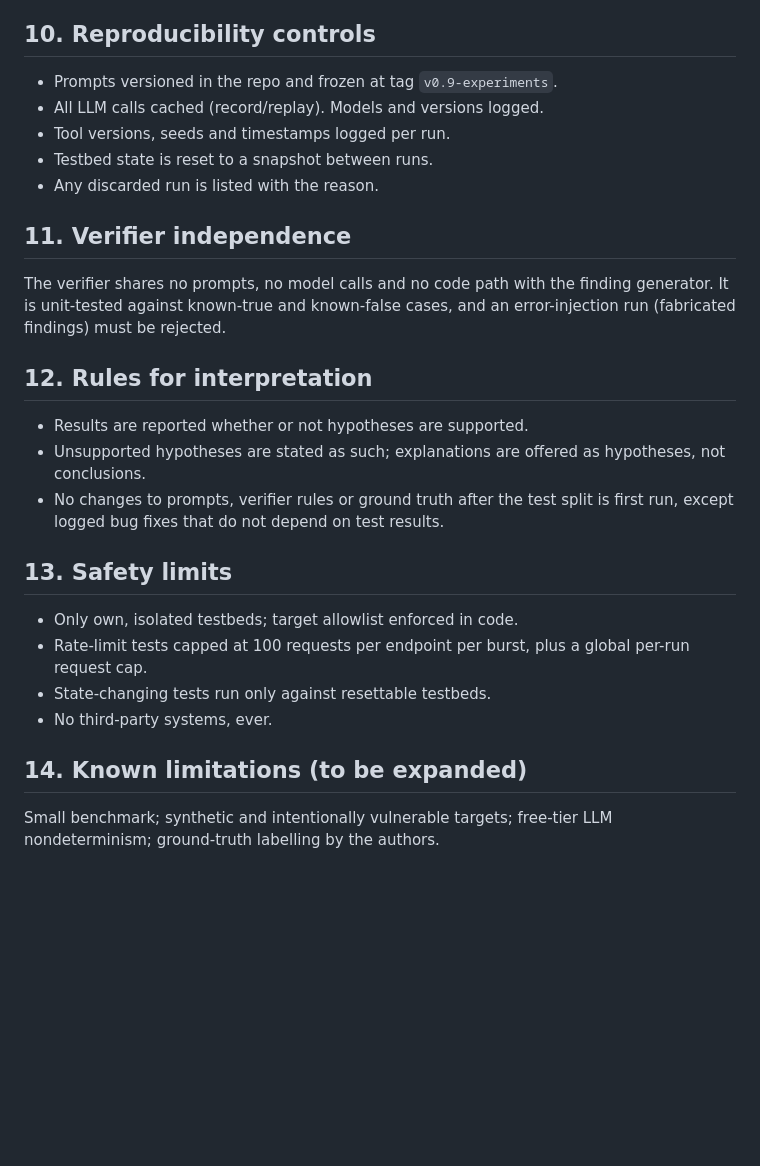
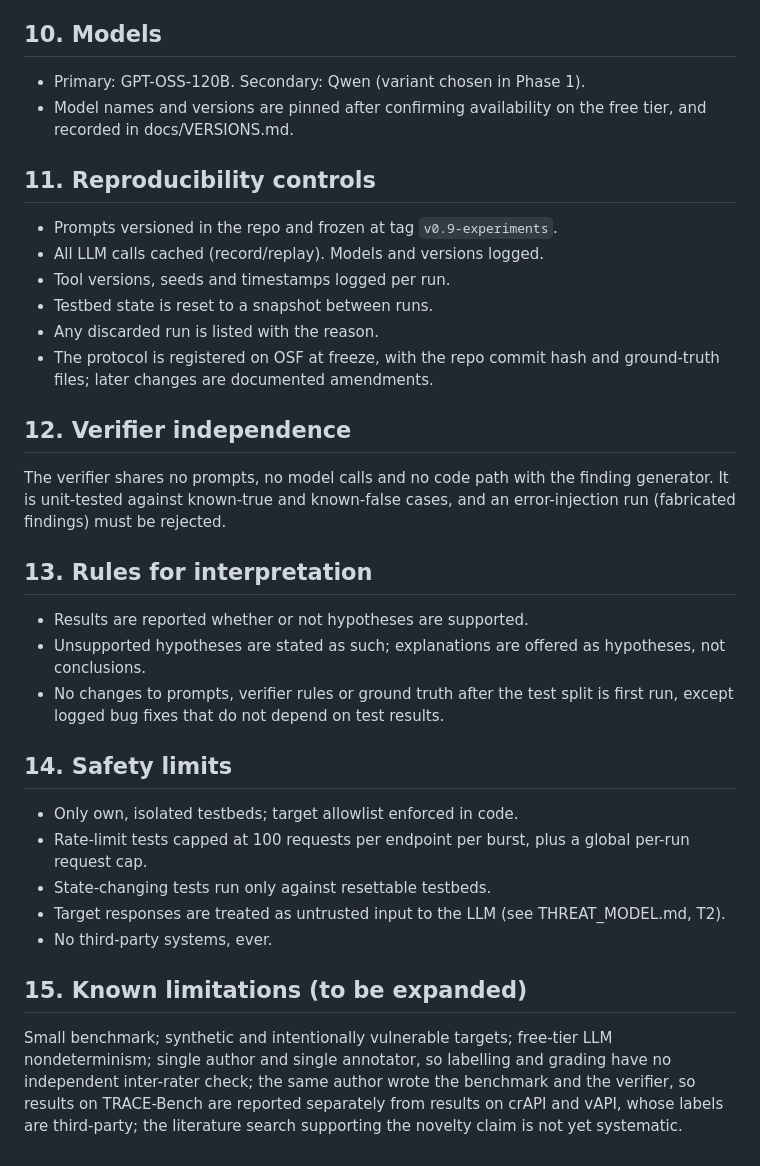
Before and after one commit to nooriqbalx/TRACE, a Markdown page: docs/PROTOCOL.md, the part around one of its changes. GitHub-like rendering; blank space fills up the shorter version.

```diff
--- a/docs/PROTOCOL.md
+++ b/docs/PROTOCOL.md
@@ -86,32 +121,45 @@ separately.
   benchmark size; if underpowered, the benchmark is enlarged before freeze.
 - Robustness (exploratory): repeat C2-C5 with the secondary model.
 
-## 10. Reproducibility controls
+## 10. Models
+- Primary: GPT-OSS-120B. Secondary: Qwen (variant chosen in Phase 1).
+- Model names and versions are pinned after confirming availability on the
+  free tier, and recorded in docs/VERSIONS.md.
+
+## 11. Reproducibility controls
 - Prompts versioned in the repo and frozen at tag `v0.9-experiments`.
 - All LLM calls cached (record/replay). Models and versions logged.
 - Tool versions, seeds and timestamps logged per run.
 - Testbed state is reset to a snapshot between runs.
 - Any discarded run is listed with the reason.
+- The protocol is registered on OSF at freeze, with the repo commit hash and
+  ground-truth files; later changes are documented amendments.
 
-## 11. Verifier independence
+## 12. Verifier independence
 The verifier shares no prompts, no model calls and no code path with the
 finding generator. It is unit-tested against known-true and known-false
 cases, and an error-injection run (fabricated findings) must be rejected.
 
-## 12. Rules for interpretation
+## 13. Rules for interpretation
 - Results are reported whether or not hypotheses are supported.
 - Unsupported hypotheses are stated as such; explanations are offered as
   hypotheses, not conclusions.
 - No changes to prompts, verifier rules or ground truth after the test split
   is first run, except logged bug fixes that do not depend on test results.
 
-## 13. Safety limits
+## 14. Safety limits
 - Only own, isolated testbeds; target allowlist enforced in code.
 - Rate-limit tests capped at 100 requests per endpoint per burst, plus a
   global per-run request cap.
 - State-changing tests run only against resettable testbeds.
+- Target responses are treated as untrusted input to the LLM (see
+  THREAT_MODEL.md, T2).
 - No third-party systems, ever.
 
-## 14. Known limitations (to be expanded)
+## 15. Known limitations (to be expanded)
 Small benchmark; synthetic and intentionally vulnerable targets; free-tier
-LLM nondeterminism; ground-truth labelling by the authors.
+LLM nondeterminism; single author and single annotator, so labelling and
+grading have no independent inter-rater check; the same author wrote the
+benchmark and the verifier, so results on TRACE-Bench are reported separately
+from results on crAPI and vAPI, whose labels are third-party; the literature
+search supporting the novelty claim is not yet systematic.
```
Also changed, not shown: other parts of docs/PROTOCOL.md (+56 -21 lines).
